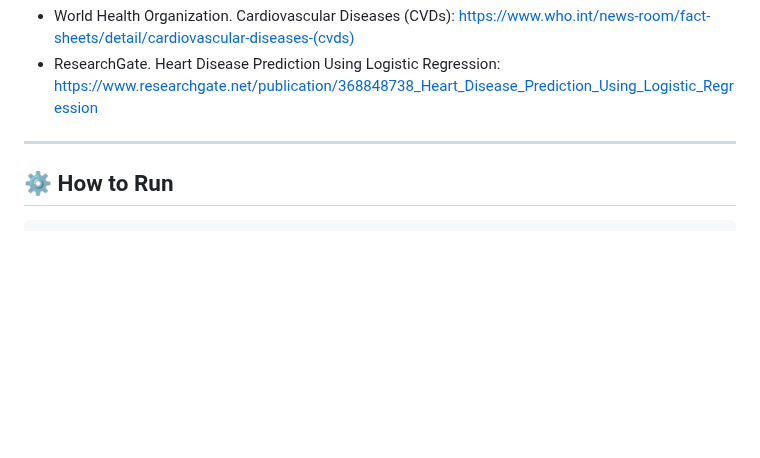
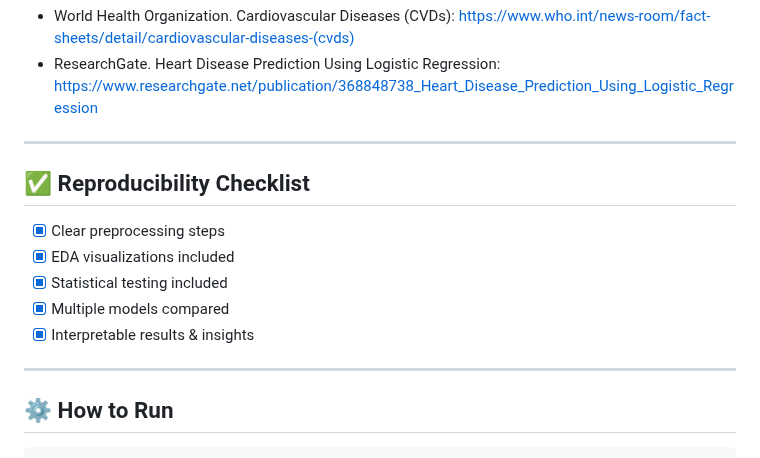
Before and after one commit to esingh16/Doctor-JEN-AI, a Markdown page: README.md, the part around the change. Drawn GitHub-style; blank space fills up the shorter version.

Commit message:
Add reproducibility checklist section
Added a reproducibility checklist to the README.

````diff
--- a/README.md
+++ b/README.md
@@ -203,6 +203,15 @@ scipy
 
 ---
 
+## ✅ Reproducibility Checklist
+- [x] Clear preprocessing steps
+- [x] EDA visualizations included
+- [x] Statistical testing included
+- [x] Multiple models compared
+- [x] Interpretable results & insights
+
+---
+
 ## ⚙️ How to Run
 ```bash
 pip install pandas numpy matplotlib seaborn scikit-learn scipy
````
